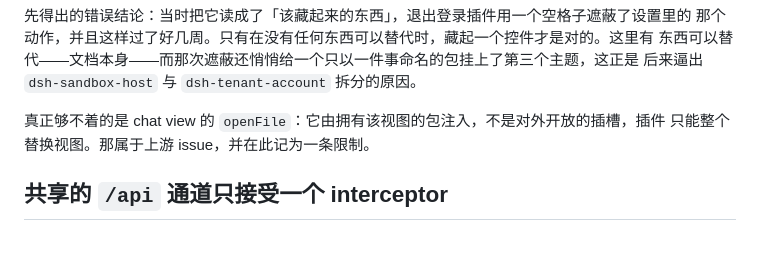
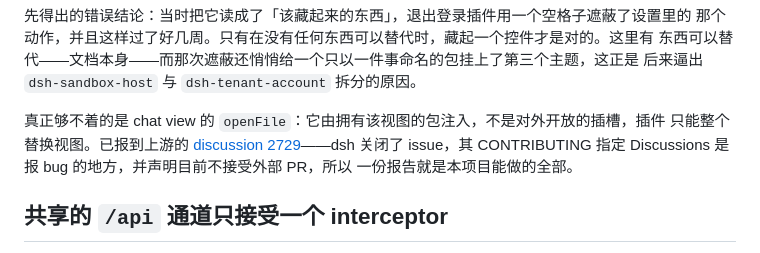
Before and after one commit to HuChundong/DshCloud, a Markdown page: docs/sandbox-pitfalls.zh.md, the part around the change. Drawn GitHub-style.

```diff
--- a/docs/sandbox-pitfalls.zh.md
+++ b/docs/sandbox-pitfalls.zh.md
@@ -224,7 +224,10 @@ harness 很清楚容器里没有桌面：`host.describe().canOpenPath` 会去问
 后来逼出 `dsh-sandbox-host` 与 `dsh-tenant-account` 拆分的原因。
 
 真正够不着的是 chat view 的 `openFile`：它由拥有该视图的包注入，不是对外开放的插槽，插件
-只能整个替换视图。那属于上游 issue，并在此记为一条限制。
+只能整个替换视图。已报到上游的
+[discussion 2729](https://github.com/deepseek-ai/deepseek-harness/discussions/2729)——dsh 关闭了
+issue，其 CONTRIBUTING 指定 Discussions 是报 bug 的地方，并声明目前不接受外部 PR，所以
+一份报告就是本项目能做的全部。
 
 ## 共享的 `/api` 通道只接受一个 interceptor
 
```
Also changed, not shown: docs/sandbox-pitfalls.md (+5 -2 lines).
